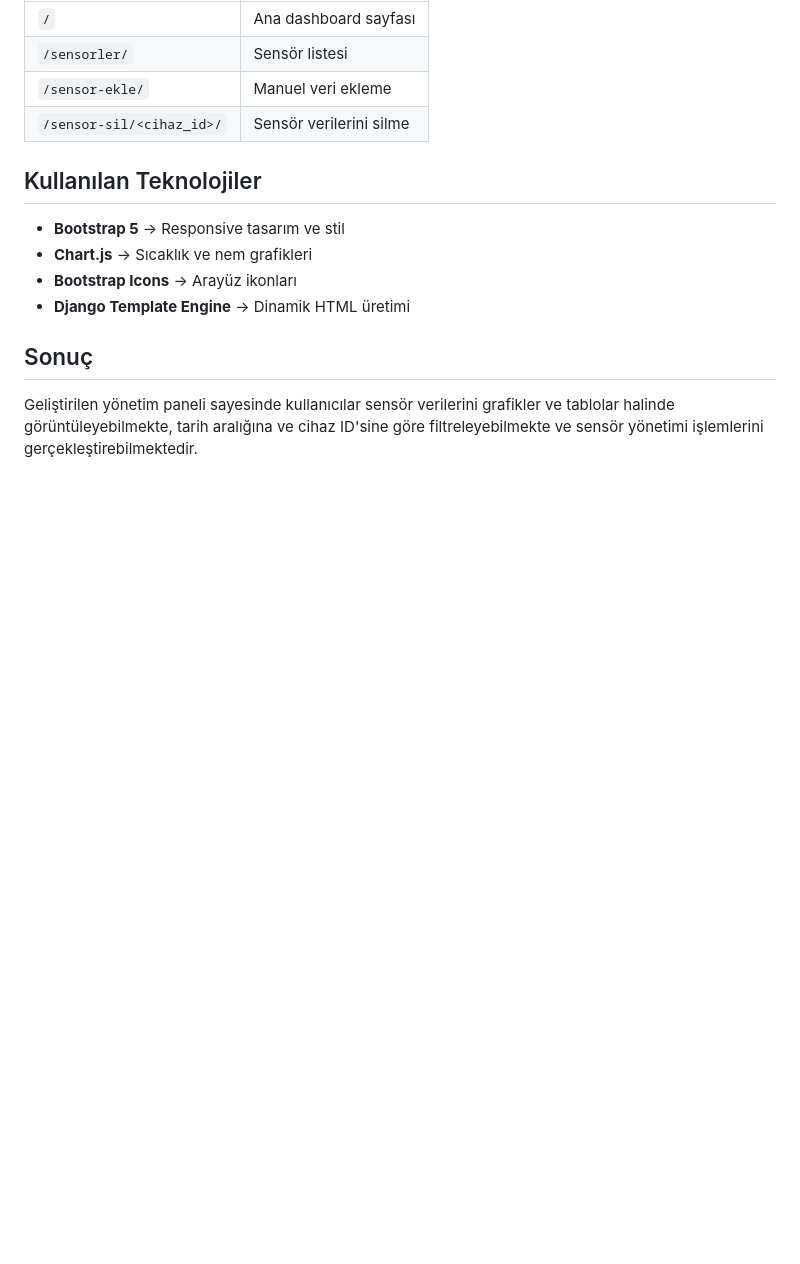
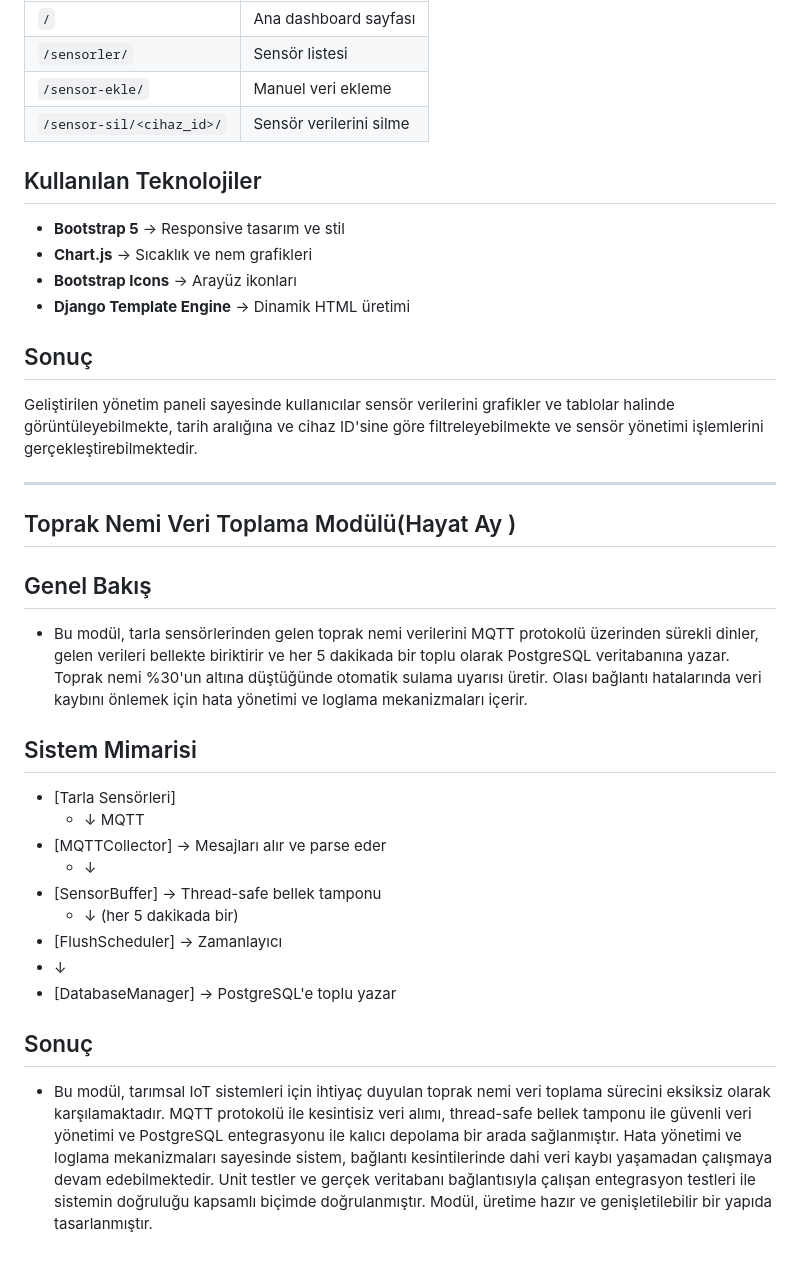
Before and after one commit to 250542020-hub/syntax-error-savunuculari, a Markdown page: projeakisi.md, the part around the change. Rendered like a GitHub page; blank space fills up the shorter version.

```diff
--- a/projeakisi.md
+++ b/projeakisi.md
@@ -893,3 +893,24 @@ Bootstrap 5 ile stilize edilmiştir.
 Geliştirilen yönetim paneli sayesinde kullanıcılar sensör verilerini grafikler ve
 tablolar halinde görüntüleyebilmekte, tarih aralığına ve cihaz ID'sine göre
 filtreleyebilmekte ve sensör yönetimi işlemlerini gerçekleştirebilmektedir.
+
+
+-------
+
+## Toprak Nemi Veri Toplama Modülü(Hayat Ay )
+ ## Genel Bakış
+- Bu modül, tarla sensörlerinden gelen toprak nemi verilerini MQTT protokolü üzerinden sürekli dinler, gelen verileri bellekte biriktirir ve her 5 dakikada bir toplu olarak PostgreSQL veritabanına yazar. Toprak nemi %30'un altına düştüğünde otomatik sulama uyarısı üretir. Olası bağlantı hatalarında veri kaybını önlemek için hata yönetimi ve loglama mekanizmaları içerir.
+
+ ## Sistem Mimarisi
+- [Tarla Sensörleri]
+     -  ↓  MQTT
+ - [MQTTCollector]   → Mesajları alır ve parse eder
+     -  ↓
+ - [SensorBuffer]    → Thread-safe bellek tamponu
+      - ↓  (her 5 dakikada bir)
+  - [FlushScheduler]   → Zamanlayıcı
+   -    ↓
+- [DatabaseManager]   → PostgreSQL'e toplu yazar
+
+ ## Sonuç
+- Bu modül, tarımsal IoT sistemleri için ihtiyaç duyulan toprak nemi veri toplama sürecini eksiksiz olarak karşılamaktadır. MQTT protokolü ile kesintisiz veri alımı, thread-safe bellek tamponu ile güvenli veri yönetimi ve PostgreSQL entegrasyonu ile kalıcı depolama bir arada sağlanmıştır. Hata yönetimi ve loglama mekanizmaları sayesinde sistem, bağlantı kesintilerinde dahi veri kaybı yaşamadan çalışmaya devam edebilmektedir. Unit testler ve gerçek veritabanı bağlantısıyla çalışan entegrasyon testleri ile sistemin doğruluğu kapsamlı biçimde doğrulanmıştır. Modül, üretime hazır ve genişletilebilir bir yapıda tasarlanmıştır.
```
